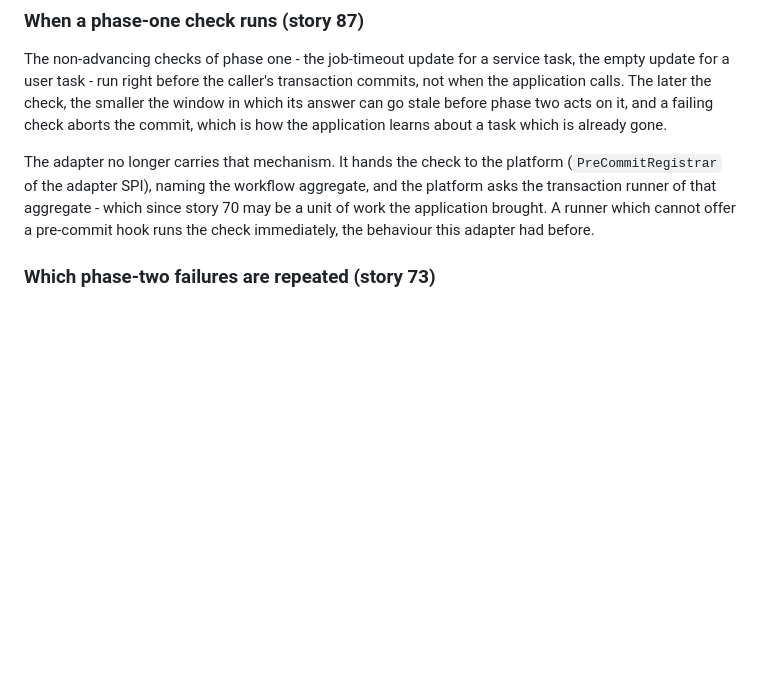
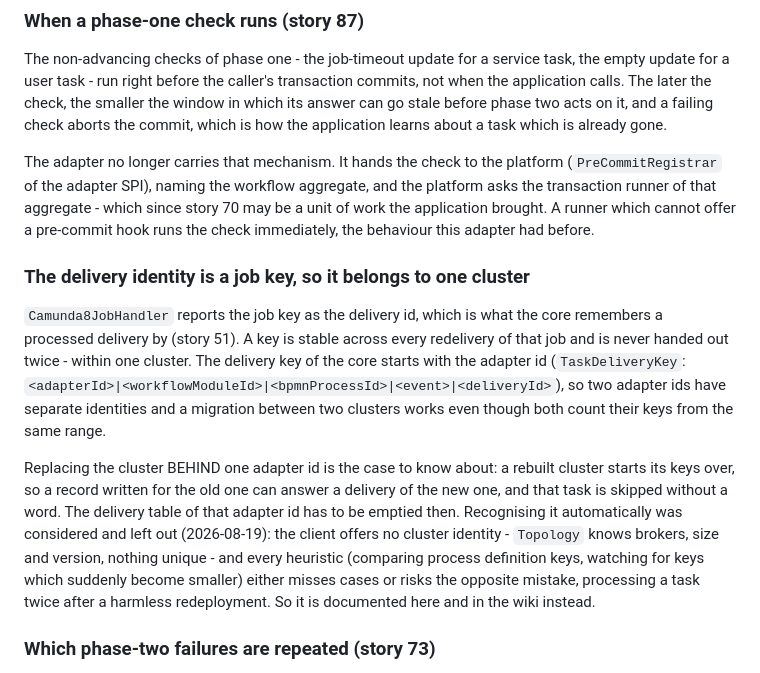
Before and after one commit to vanillabp/camunda8-adapter, a Markdown page: README.md, the part around the change. Rendered like a GitHub page; blank space fills up the shorter version.

Commit message:
docs: a job key belongs to one cluster, and what that means
The job key is what the core remembers a processed delivery by, and it is unique within one
cluster only. Two consequences worth writing down, because neither is visible in code:

A migration between two clusters is safe. The delivery key of the core starts with the
adapter id, so two differently configured camunda8 adapter ids have separate identities even
though both clusters hand out keys from the same range.

Replacing the cluster behind ONE adapter id is not. The rebuilt cluster counts its keys from
the start, a record of the old one answers a delivery of the new one, and that task is
skipped without a word. Empty the delivery table of that adapter id then, or give the adapter
a table of its own.

Recognising it automatically was considered and left out: the client offers no cluster
identity (Topology knows brokers, size and version, nothing unique), and every heuristic
either misses cases or risks the opposite mistake - a task processed twice after a harmless
redeployment.

Found while chasing a flaky test whose in-memory database outlived the cluster of one test
class (prompts/bugfix-flaky-test-2.md).

Co-Authored-By: Claude Opus 5 (1M context) <noreply@anthropic.com>
Claude-Session: https://claude.ai/code/session_01Jss55UjjvxYcLQPVFUFe25

```diff
--- a/README.md
+++ b/README.md
@@ -176,6 +176,23 @@ The adapter no longer carries that mechanism. It hands the check to the platform
 asks the transaction runner of that aggregate - which since story 70 may be a unit of work the
 application brought. A runner which cannot offer a pre-commit hook runs the check immediately,
 the behaviour this adapter had before.
+
+### The delivery identity is a job key, so it belongs to one cluster
+
+`Camunda8JobHandler` reports the job key as the delivery id, which is what the core remembers a processed delivery
+by (story 51). A key is stable across every redelivery of that job and is never handed out twice - within one
+cluster. The delivery key of the core starts with the adapter id
+(`TaskDeliveryKey`: `<adapterId>|<workflowModuleId>|<bpmnProcessId>|<event>|<deliveryId>`), so two adapter ids have
+separate identities and a migration between two clusters works even though both count their keys from the same
+range.
+
+Replacing the cluster BEHIND one adapter id is the case to know about: a rebuilt cluster starts its keys over, so a
+record written for the old one can answer a delivery of the new one, and that task is skipped without a word. The
+delivery table of that adapter id has to be emptied then. Recognising it automatically was considered and left out
+(2026-08-19): the client offers no cluster identity - `Topology` knows brokers, size and version, nothing unique -
+and every heuristic (comparing process definition keys, watching for keys which suddenly become smaller) either
+misses cases or risks the opposite mistake, processing a task twice after a harmless redeployment. So it is
+documented here and in the wiki instead.
 
 ### Which phase-two failures are repeated (story 73)
 
```
